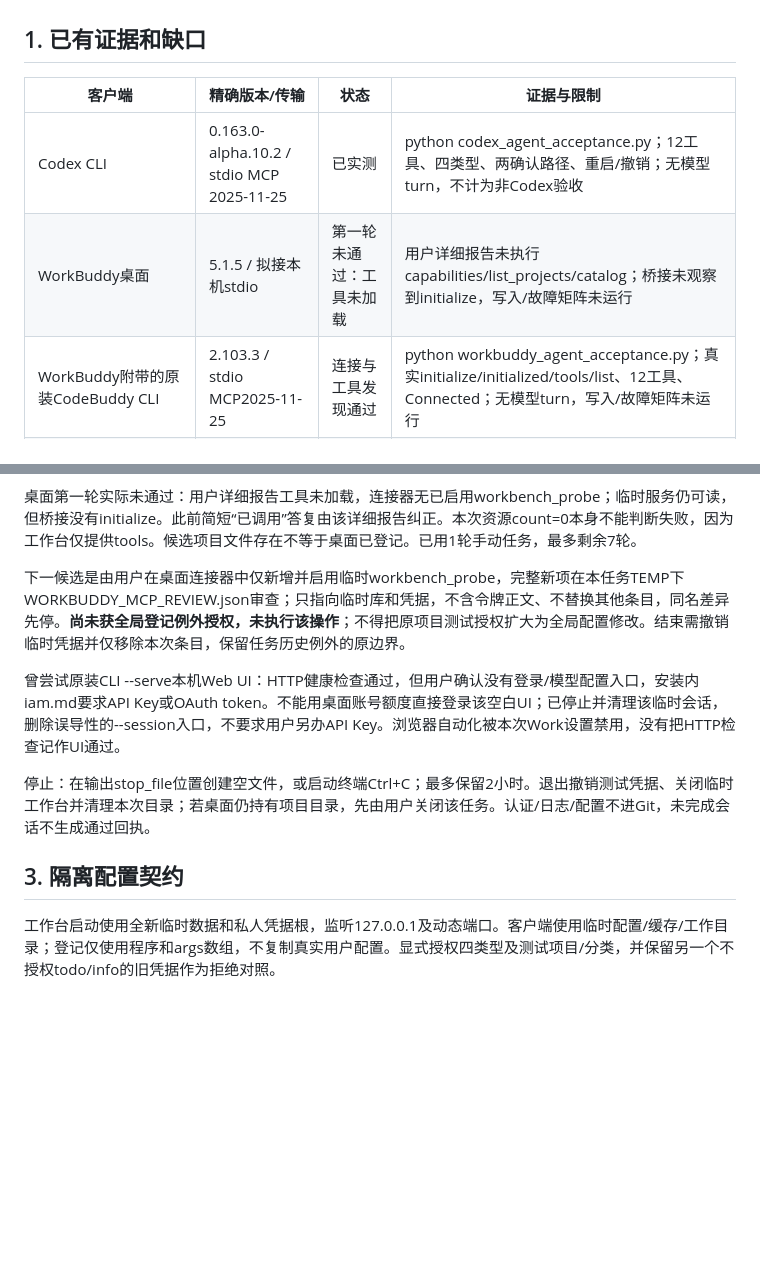
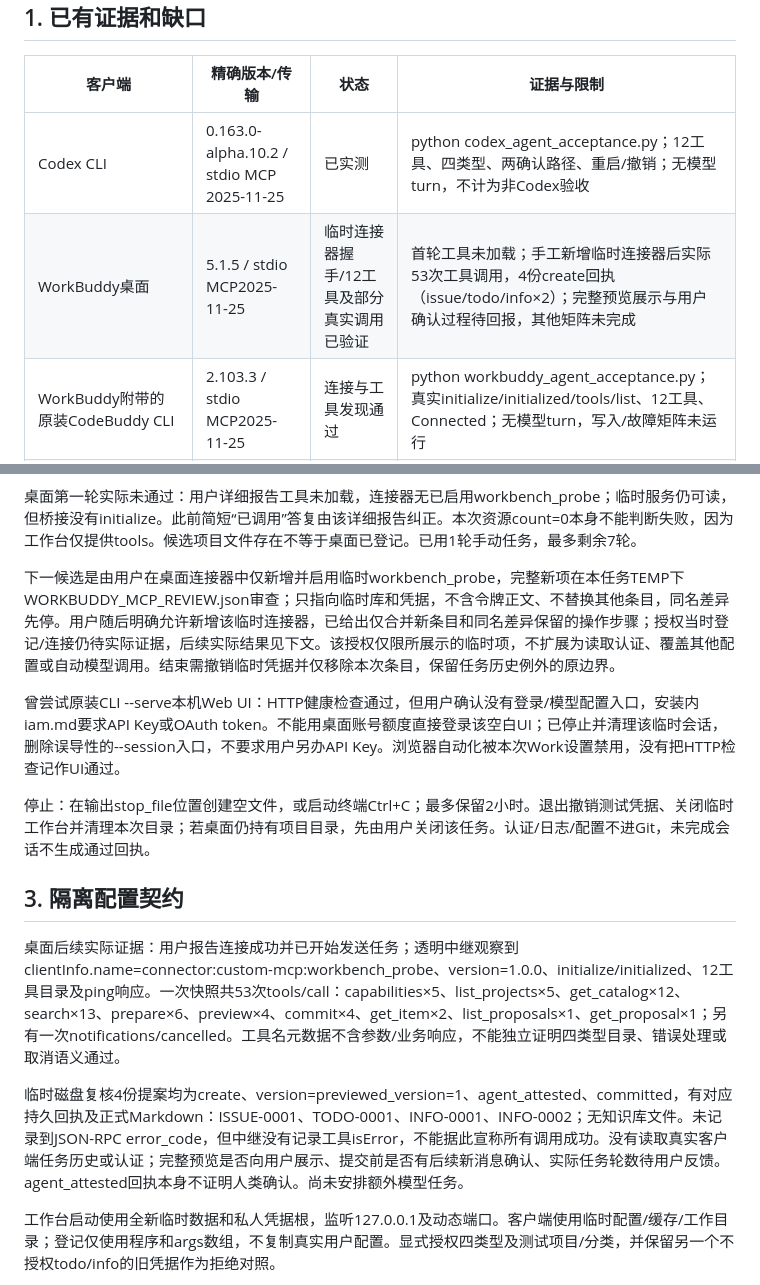
Before and after one commit to odd24/workbench-prototype, a Markdown page: docs/AGENT_CLIENT_COMPATIBILITY.md, 2 parts joined by grey strips. Drawn GitHub-style; blank space fills up the shorter version.

```diff
--- a/docs/AGENT_CLIENT_COMPATIBILITY.md
+++ b/docs/AGENT_CLIENT_COMPATIBILITY.md
@@ -7,7 +7,7 @@
 | 客户端 | 精确版本/传输 | 状态 | 证据与限制 |
 | --- | --- | --- | --- |
 | Codex CLI | 0.163.0-alpha.10.2 / stdio MCP 2025-11-25 | 已实测 | python codex_agent_acceptance.py；12工具、四类型、两确认路径、重启/撤销；无模型turn，不计为非Codex验收 |
-| WorkBuddy桌面 | 5.1.5 / 拟接本机stdio | 第一轮未通过：工具未加载 | 用户详细报告未执行capabilities/list_projects/catalog；桥接未观察到initialize，写入/故障矩阵未运行 |
+| WorkBuddy桌面 | 5.1.5 / stdio MCP2025-11-25 | 临时连接器握手/12工具及部分真实调用已验证 | 首轮工具未加载；手工新增临时连接器后实际53次工具调用，4份create回执（issue/todo/info×2）；完整预览展示与用户确认过程待回报，其他矩阵未完成 |
 | WorkBuddy附带的原装CodeBuddy CLI | 2.103.3 / stdio MCP2025-11-25 | 连接与工具发现通过 | python workbuddy_agent_acceptance.py；真实initialize/initialized/tools/list、12工具、Connected；无模型turn，写入/故障矩阵未运行 |
 | 远程 OAuth/Streamable HTTP 客户端 | 当前范围取消 | 未验证 | 用户仅单机使用；本机stdio结果不能外推 |
 
@@ -39,13 +39,17 @@ python workbuddy_agent_acceptance.py --desktop-session
 
 桌面第一轮实际未通过：用户详细报告工具未加载，连接器无已启用workbench_probe；临时服务仍可读，但桥接没有initialize。此前简短“已调用”答复由该详细报告纠正。本次资源count=0本身不能判断失败，因为工作台仅提供tools。候选项目文件存在不等于桌面已登记。已用1轮手动任务，最多剩余7轮。
 
-下一候选是由用户在桌面连接器中仅新增并启用临时workbench_probe，完整新项在本任务TEMP下WORKBUDDY_MCP_REVIEW.json审查；只指向临时库和凭据，不含令牌正文、不替换其他条目，同名差异先停。**尚未获全局登记例外授权，未执行该操作**；不得把原项目测试授权扩大为全局配置修改。结束需撤销临时凭据并仅移除本次条目，保留任务历史例外的原边界。
+下一候选是由用户在桌面连接器中仅新增并启用临时workbench_probe，完整新项在本任务TEMP下WORKBUDDY_MCP_REVIEW.json审查；只指向临时库和凭据，不含令牌正文、不替换其他条目，同名差异先停。用户随后明确允许新增该临时连接器，已给出仅合并新条目和同名差异保留的操作步骤；授权当时登记/连接仍待实际证据，后续实际结果见下文。该授权仅限所展示的临时项，不扩展为读取认证、覆盖其他配置或自动模型调用。结束需撤销临时凭据并仅移除本次条目，保留任务历史例外的原边界。
 
 曾尝试原装CLI --serve本机Web UI：HTTP健康检查通过，但用户确认没有登录/模型配置入口，安装内iam.md要求API Key或OAuth token。不能用桌面账号额度直接登录该空白UI；已停止并清理该临时会话，删除误导性的--session入口，不要求用户另办API Key。浏览器自动化被本次Work设置禁用，没有把HTTP检查记作UI通过。
 
 停止：在输出stop_file位置创建空文件，或启动终端Ctrl+C；最多保留2小时。退出撤销测试凭据、关闭临时工作台并清理本次目录；若桌面仍持有项目目录，先由用户关闭该任务。认证/日志/配置不进Git，未完成会话不生成通过回执。
 
 ## 3. 隔离配置契约
+
+桌面后续实际证据：用户报告连接成功并已开始发送任务；透明中继观察到clientInfo.name=connector:custom-mcp:workbench_probe、version=1.0.0、initialize/initialized、12工具目录及ping响应。一次快照共53次tools/call：capabilities×5、list_projects×5、get_catalog×12、search×13、prepare×6、preview×4、commit×4、get_item×2、list_proposals×1、get_proposal×1；另有一次notifications/cancelled。工具名元数据不含参数/业务响应，不能独立证明四类型目录、错误处理或取消语义通过。
+
+临时磁盘复核4份提案均为create、version=previewed_version=1、agent_attested、committed，有对应持久回执及正式Markdown：ISSUE-0001、TODO-0001、INFO-0001、INFO-0002；无知识库文件。未记录到JSON-RPC error_code，但中继没有记录工具isError，不能据此宣称所有调用成功。没有读取真实客户端任务历史或认证；完整预览是否向用户展示、提交前是否有后续新消息确认、实际任务轮数待用户反馈。agent_attested回执本身不证明人类确认。尚未安排额外模型任务。
 
 工作台启动使用全新临时数据和私人凭据根，监听127.0.0.1及动态端口。客户端使用临时配置/缓存/工作目录；登记仅使用程序和args数组，不复制真实用户配置。显式授权四类型及测试项目/分类，并保留另一个不授权todo/info的旧凭据作为拒绝对照。
 
```
Also changed, not shown: docs/AI_AGENT_EXTENSION_ACCEPTANCE.md (+4 -0 lines), docs/AI_AGENT_PROGRESS.md (+14 -0 lines).
